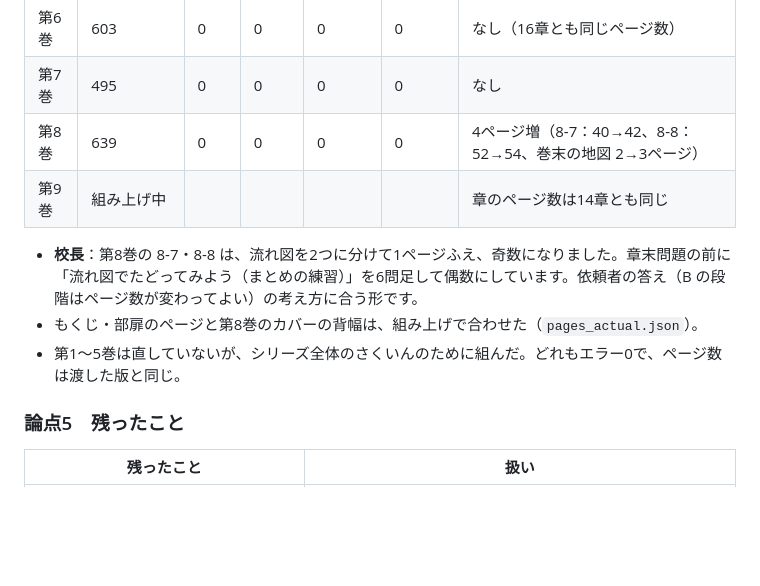
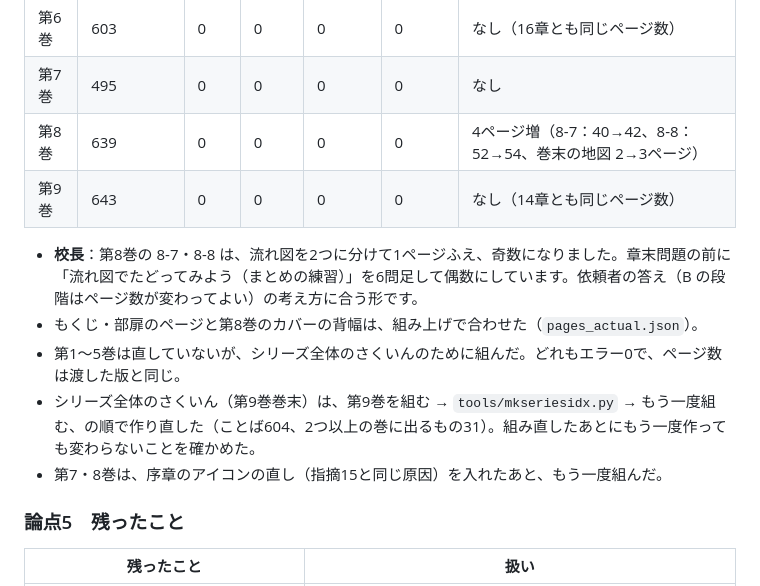
Before and after one commit to Rocky0330pe/textbook, a Markdown page: docs/議事録/第18回編集委員会_議事録_第6〜9巻Ver2の修正.md, the part around the change. Rendered like a GitHub page; blank space fills up the shorter version.

Commit message:
第18回編集委員会 議事録：第9巻の組み上げの結果（643ページ、エラー0）とさくいんの作り直しを足す
Co-Authored-By: Claude Opus 5.5 <noreply@anthropic.com>
Claude-Session: https://claude.ai/code/session_01Q88U4g24nbFPimYUMadros

```diff
--- a/docs/議事録/第18回編集委員会_議事録_第6〜9巻Ver2の修正.md
+++ b/docs/議事録/第18回編集委員会_議事録_第6〜9巻Ver2の修正.md
@@ -99,11 +99,13 @@
 | 第6巻 | 603 | 0 | 0 | 0 | 0 | なし（16章とも同じページ数） |
 | 第7巻 | 495 | 0 | 0 | 0 | 0 | なし |
 | 第8巻 | 639 | 0 | 0 | 0 | 0 | 4ページ増（8-7：40→42、8-8：52→54、巻末の地図 2→3ページ） |
-| 第9巻 | 組み上げ中 | | | | | 章のページ数は14章とも同じ |
+| 第9巻 | 643 | 0 | 0 | 0 | 0 | なし（14章とも同じページ数） |
 
 - **校長**：第8巻の 8-7・8-8 は、流れ図を2つに分けて1ページふえ、奇数になりました。章末問題の前に「流れ図でたどってみよう（まとめの練習）」を6問足して偶数にしています。依頼者の答え（B の段階はページ数が変わってよい）の考え方に合う形です。
 - もくじ・部扉のページと第8巻のカバーの背幅は、組み上げで合わせた（`pages_actual.json`）。
 - 第1〜5巻は直していないが、シリーズ全体のさくいんのために組んだ。どれもエラー0で、ページ数は渡した版と同じ。
+- シリーズ全体のさくいん（第9巻巻末）は、第9巻を組む → `tools/mkseriesidx.py` → もう一度組む、の順で作り直した（ことば604、2つ以上の巻に出るもの31）。組み直したあとにもう一度作っても変わらないことを確かめた。
+- 第7・8巻は、序章のアイコンの直し（指摘15と同じ原因）を入れたあと、もう一度組んだ。
 
 ### 論点5　残ったこと
 
```
